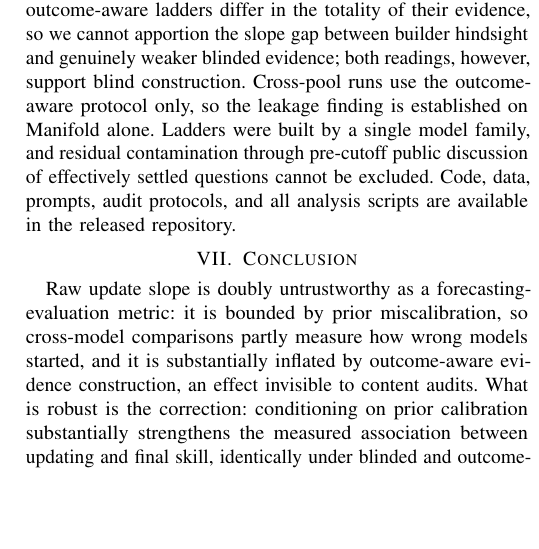
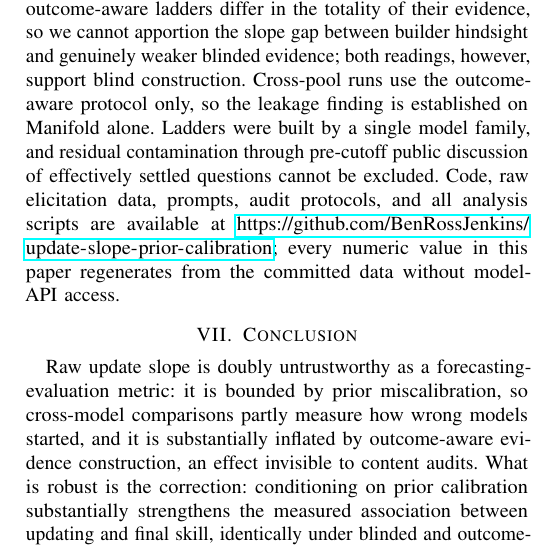
Before and after one commit to BenRossJenkins/update-slope-prior-calibration, a LaTeX paper (paper.tex): part of one column of page 5 of 5, cut so that both start at the same text, the shorter picture padded with empty space. Compiled offline with pdfLaTeX.

Commit message:
Cite public repository in limitations; reproducibility statement

```diff
--- a/paper.tex
+++ b/paper.tex
@@ -263,7 +263,7 @@ Running the identical protocol on two further pools (\cref{tab:cross-pool}), wit
 
 Three prescriptions follow. First, \emph{construct evidence ladders blind to outcomes}: outcome-aware construction inflated aggregate dose response roughly fourfold here, and explicit-marker audits could not have detected it. Second, \emph{condition on the prior}: raw slope conflates updating skill with headroom, the classical change-score correction applies, and on both of our Manifold datasets prior control roughly triples the estimated updating--skill association. Third, \emph{report utilization}: $u_m$ makes the headroom adjustment explicit, connects to a mature normalized-gain literature, and travels across pools even when raw couplings do not.
 
-Limitations. The panel is seven models and forty questions per pool; every cross-model correlation, ranking, and diagnostic in this paper is descriptive at that size, and the model variance components sit near identifiability boundaries. The blinded and outcome-aware ladders differ in the totality of their evidence, so we cannot apportion the slope gap between builder hindsight and genuinely weaker blinded evidence; both readings, however, support blind construction. Cross-pool runs use the outcome-aware protocol only, so the leakage finding is established on Manifold alone. Ladders were built by a single model family, and residual contamination through pre-cutoff public discussion of effectively settled questions cannot be excluded. Code, data, prompts, audit protocols, and all analysis scripts are available in the released repository.
+Limitations. The panel is seven models and forty questions per pool; every cross-model correlation, ranking, and diagnostic in this paper is descriptive at that size, and the model variance components sit near identifiability boundaries. The blinded and outcome-aware ladders differ in the totality of their evidence, so we cannot apportion the slope gap between builder hindsight and genuinely weaker blinded evidence; both readings, however, support blind construction. Cross-pool runs use the outcome-aware protocol only, so the leakage finding is established on Manifold alone. Ladders were built by a single model family, and residual contamination through pre-cutoff public discussion of effectively settled questions cannot be excluded. Code, raw elicitation data, prompts, audit protocols, and all analysis scripts are available at \url{https://github.com/BenRossJenkins/update-slope-prior-calibration}; every numeric value in this paper regenerates from the committed data without model-API access.
 
 \section{Conclusion}
 
```
